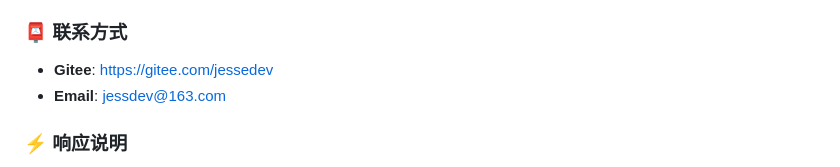
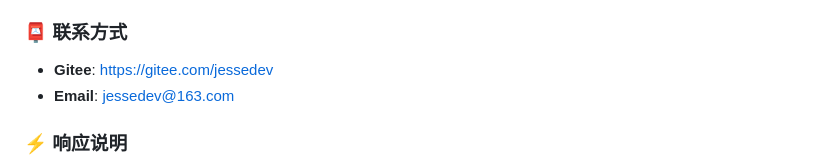
Before and after one commit to JesseDev89/docker-lnmp, a Markdown page: README.md, the part around the change. GitHub-like rendering.

Commit message:
update README.md.
Signed-off-by: Jesse <jessedev@163.com>

```diff
--- a/README.md
+++ b/README.md
@@ -400,7 +400,7 @@ rm -rf store/* log/*
 ### 📮 联系方式
 
 - **Gitee**: [https://gitee.com/jessedev](https://gitee.com/jessedev)
-- **Email**: jessdev@163.com
+- **Email**: jessedev@163.com
 
 ### ⚡ 响应说明
 
```
